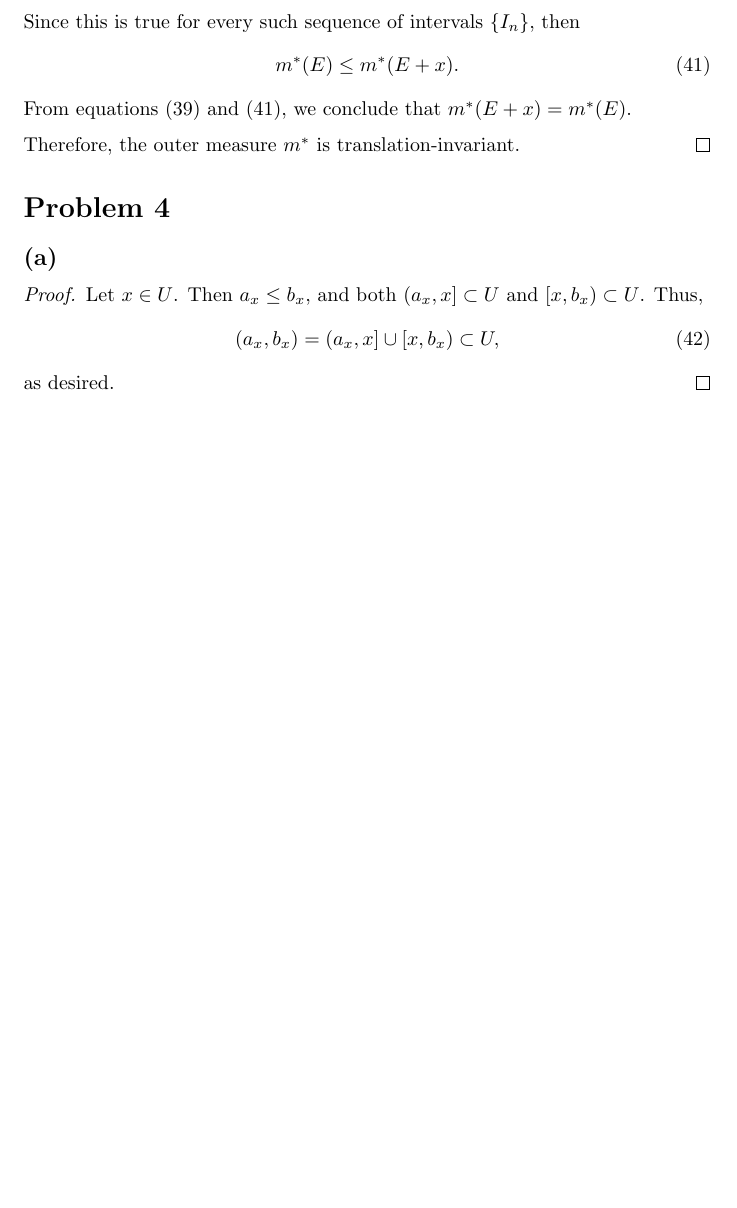
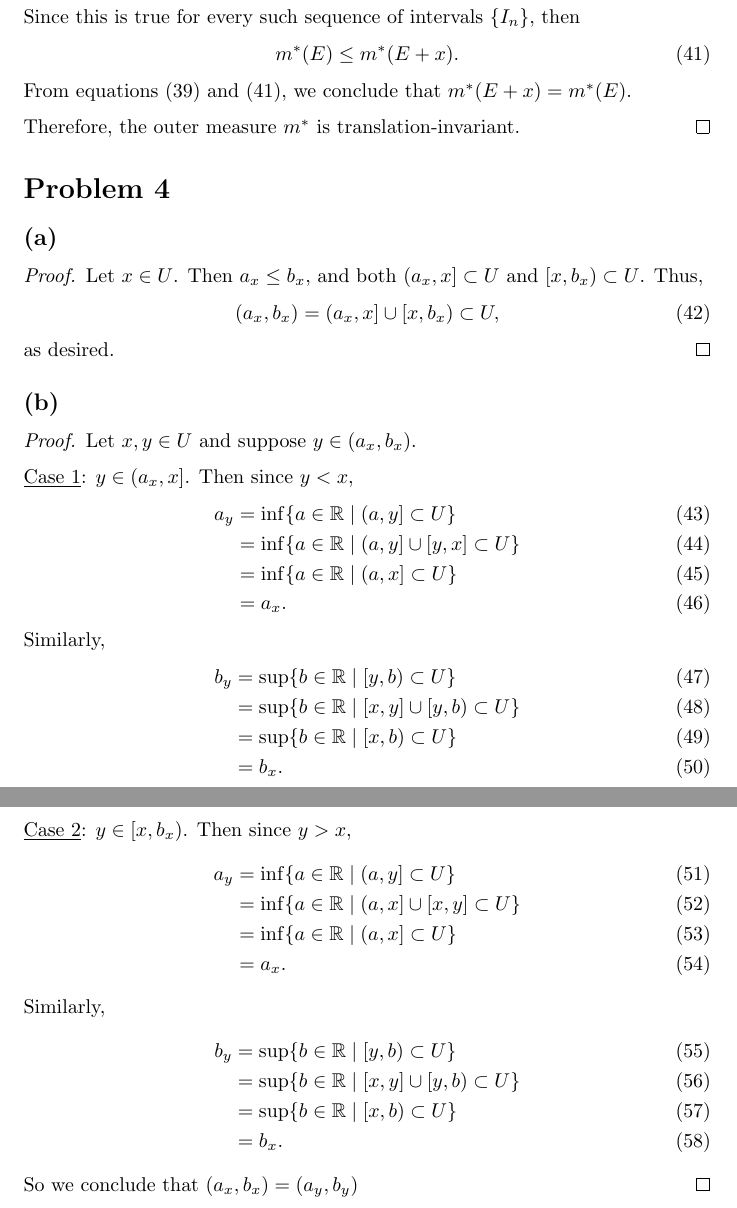
Before and after one commit to ovega14/FunctionalAnalysis_solutions, a LaTeX document (PS3/18.102_ps3.tex): part of page 5 of 5 before the commit and two parts of pages 5 and 6 of 6 after it, the two joined at a grey line, cut so that both start at the same text, the shorter picture padded with empty space. Compiled offline with pdfLaTeX.

Commit message:
finished prob 4b

```diff
--- a/PS3/18.102_ps3.tex
+++ b/PS3/18.102_ps3.tex
@@ -172,4 +172,38 @@ Hence, $\{\left(R^{\dagger}b\right)_k\}_k = \{b_{k+1}\}_k$. Therefore, where $R$
 	as desired.
 \end{proof}
 
+\subsection*{(b)}
+\begin{proof}
+	Let $x,y \in U$ and suppose $y\in(a_x,b_x)$.
+
+	\underline{Case 1}: $y\in (a_x,x]$. Then since $y<x$,
+	\begin{align}
+		a_y &= \inf\{a\in\mathbb{R} \;|\; (a, y] \subset U\} \\
+		&= \inf\{a\in\mathbb{R} \;|\; (a, y]\cup[y,x] \subset U\} \\
+		&= \inf\{a\in\mathbb{R} \;|\; (a, x] \subset U\}\\
+		&= a_x.
+	\end{align}
+	Similarly,
+	\begin{align}
+		b_y &= \sup \{b\in\mathbb{R} \;|\; [y,b)\subset U\} \\
+		&= \sup\{b\in\mathbb{R} \;|\; [x,y]\cup[y,b) \subset U\} \\
+		&= \sup \{b\in\mathbb{R} \;|\; [x,b) \subset U\}\\
+		&= b_x.
+	\end{align}
+	\underline{Case 2}: $y \in [x, b_x)$. Then since $y>x$,
+	\begin{align}
+		a_y &= \inf\{a\in\mathbb{R} \;|\; (a, y] \subset U\} \\
+		&= \inf \{a\in\mathbb{R} \;|\; (a,x]\cup[x,y] \subset U\} \\
+		&= \inf \{a\in\mathbb{R} \;|\; (a,x] \subset U\} \\
+		&= a_x.
+	\end{align}
+	Similarly,
+	\begin{align}
+		b_y &= \sup\{b\in\mathbb{R} \;|\; [y, b) \subset U\} \\
+		&= \sup\{b\in\mathbb{R} \;|\; [x,y]\cup[y,b) \subset U\} \\
+		&= \sup\{b\in\mathbb{R} \;|\; [x,b) \subset U\} \\
+		&= b_x.
+	\end{align}
+	So we conclude that $(a_x, b_x) = (a_y,b_y)$
+\end{proof}
 \end{document}
```
Also changed, not shown: PS3/18.102_ps3.pdf, 3 other files.
